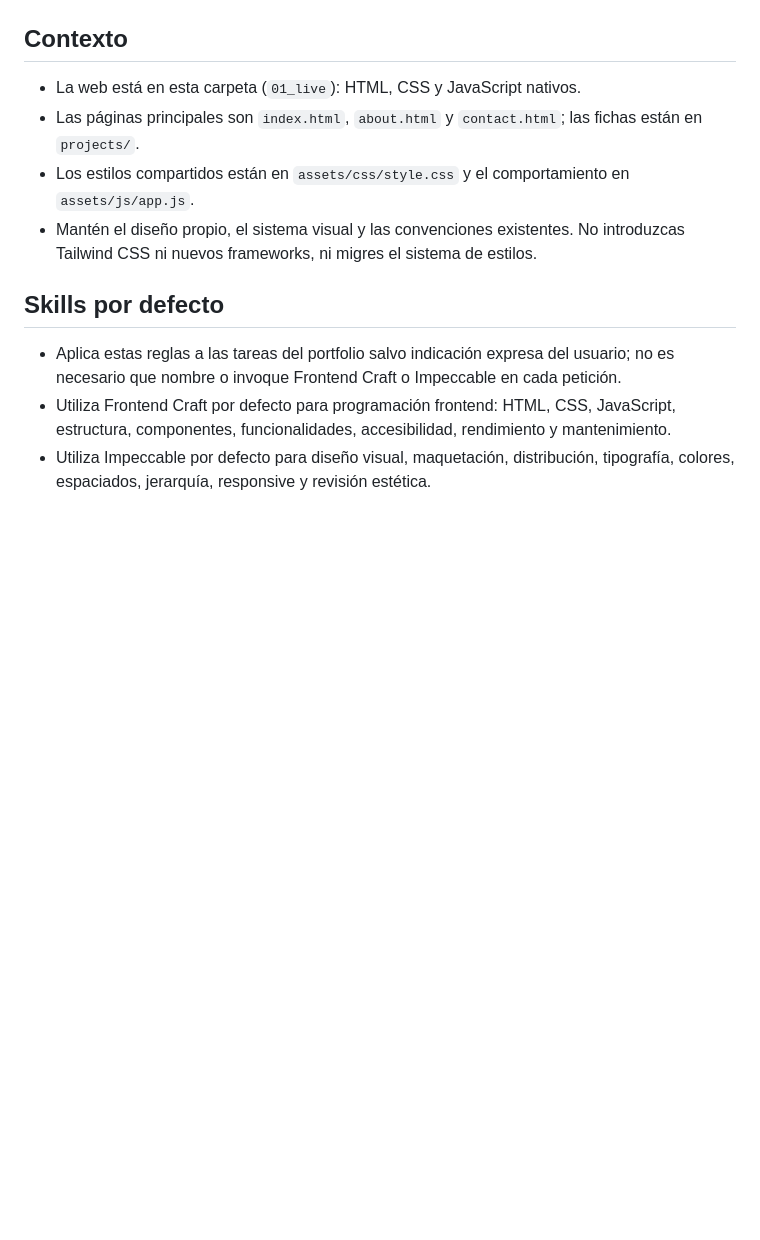
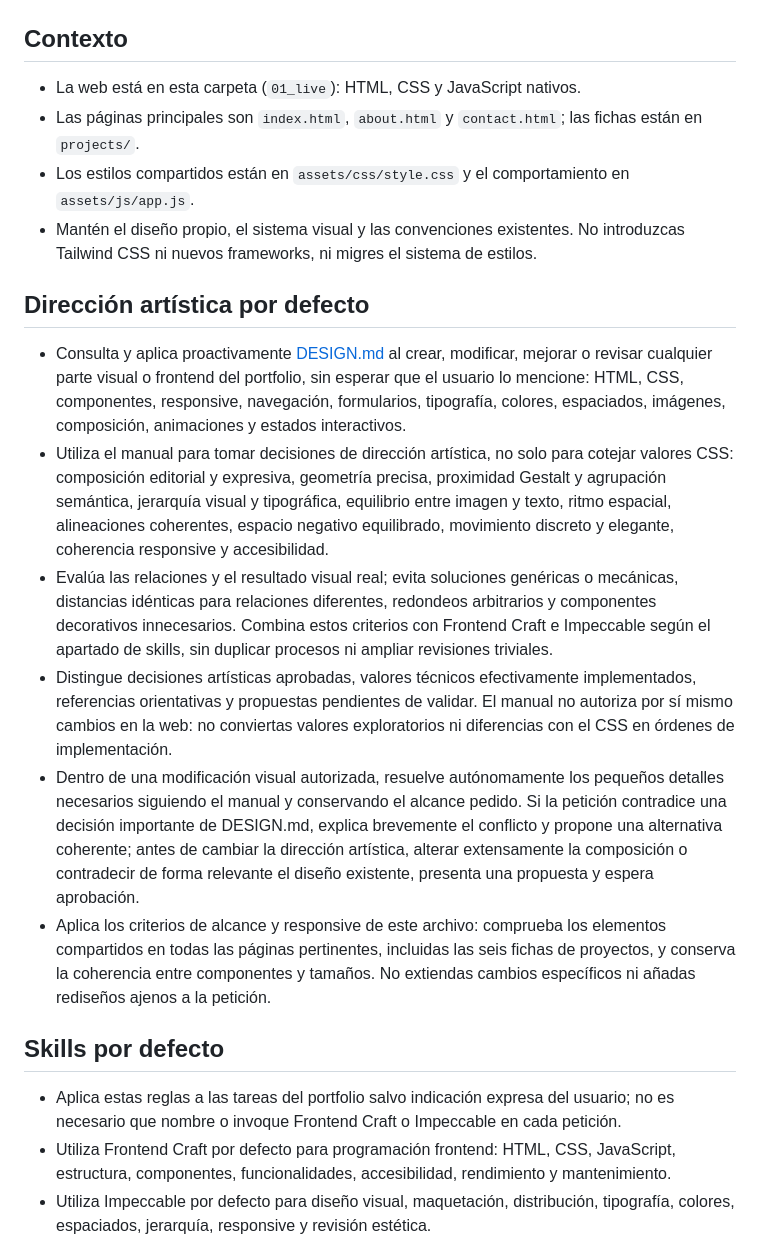
Before and after one commit to madebyedu/madebyedu.github.io, a Markdown page: AGENTS.md, the part around the change. GitHub-like rendering; blank space fills up the shorter version.

Commit message:
docs: apply art direction guidelines by default

```diff
--- a/AGENTS.md
+++ b/AGENTS.md
@@ -6,6 +6,15 @@
 - Las páginas principales son `index.html`, `about.html` y `contact.html`; las fichas están en `projects/`.
 - Los estilos compartidos están en `assets/css/style.css` y el comportamiento en `assets/js/app.js`.
 - Mantén el diseño propio, el sistema visual y las convenciones existentes. No introduzcas Tailwind CSS ni nuevos frameworks, ni migres el sistema de estilos.
+
+## Dirección artística por defecto
+
+- Consulta y aplica proactivamente [DESIGN.md](DESIGN.md) al crear, modificar, mejorar o revisar cualquier parte visual o frontend del portfolio, sin esperar que el usuario lo mencione: HTML, CSS, componentes, responsive, navegación, formularios, tipografía, colores, espaciados, imágenes, composición, animaciones y estados interactivos.
+- Utiliza el manual para tomar decisiones de dirección artística, no solo para cotejar valores CSS: composición editorial y expresiva, geometría precisa, proximidad Gestalt y agrupación semántica, jerarquía visual y tipográfica, equilibrio entre imagen y texto, ritmo espacial, alineaciones coherentes, espacio negativo equilibrado, movimiento discreto y elegante, coherencia responsive y accesibilidad.
+- Evalúa las relaciones y el resultado visual real; evita soluciones genéricas o mecánicas, distancias idénticas para relaciones diferentes, redondeos arbitrarios y componentes decorativos innecesarios. Combina estos criterios con Frontend Craft e Impeccable según el apartado de skills, sin duplicar procesos ni ampliar revisiones triviales.
+- Distingue decisiones artísticas aprobadas, valores técnicos efectivamente implementados, referencias orientativas y propuestas pendientes de validar. El manual no autoriza por sí mismo cambios en la web: no conviertas valores exploratorios ni diferencias con el CSS en órdenes de implementación.
+- Dentro de una modificación visual autorizada, resuelve autónomamente los pequeños detalles necesarios siguiendo el manual y conservando el alcance pedido. Si la petición contradice una decisión importante de DESIGN.md, explica brevemente el conflicto y propone una alternativa coherente; antes de cambiar la dirección artística, alterar extensamente la composición o contradecir de forma relevante el diseño existente, presenta una propuesta y espera aprobación.
+- Aplica los criterios de alcance y responsive de este archivo: comprueba los elementos compartidos en todas las páginas pertinentes, incluidas las seis fichas de proyectos, y conserva la coherencia entre componentes y tamaños. No extiendas cambios específicos ni añadas rediseños ajenos a la petición.
 
 ## Skills por defecto
 
```
